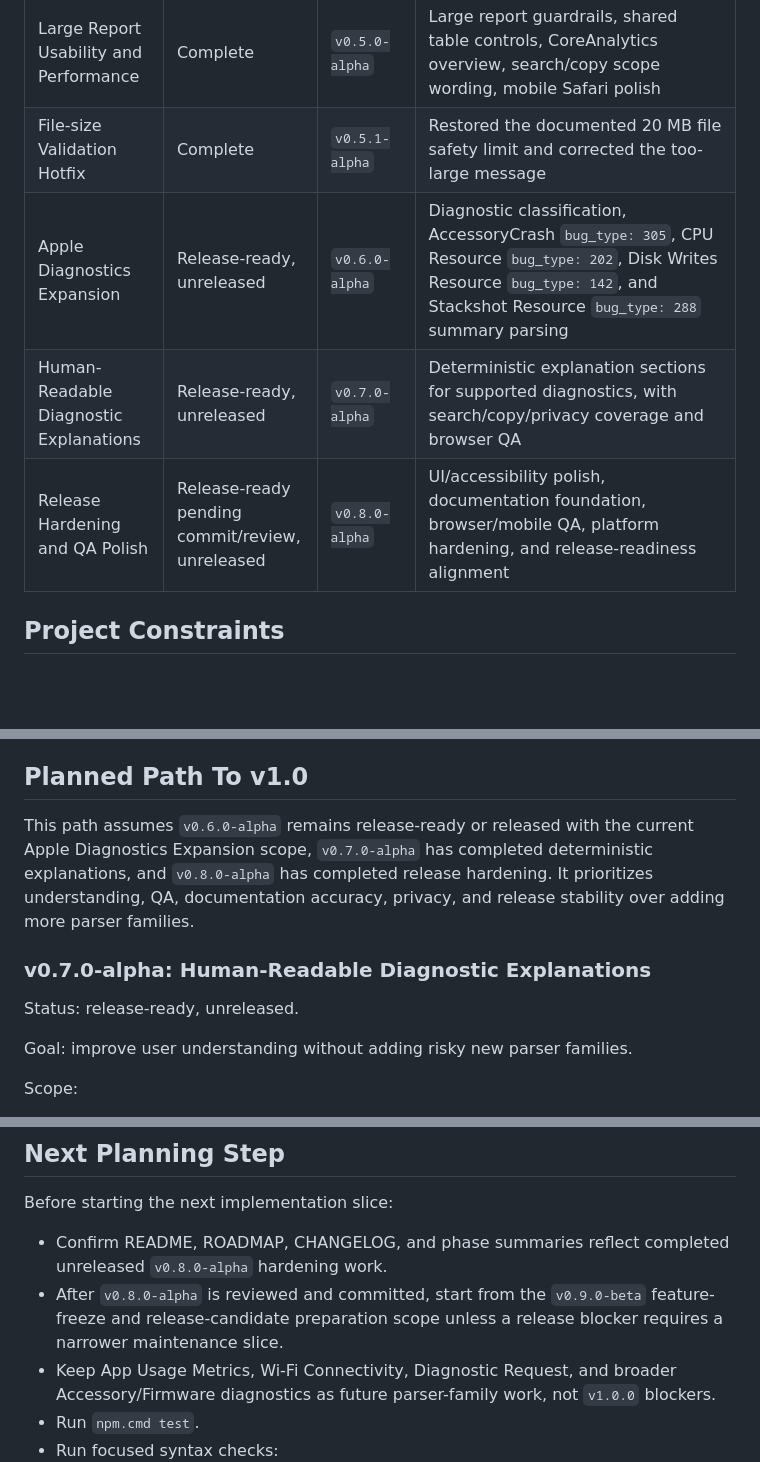
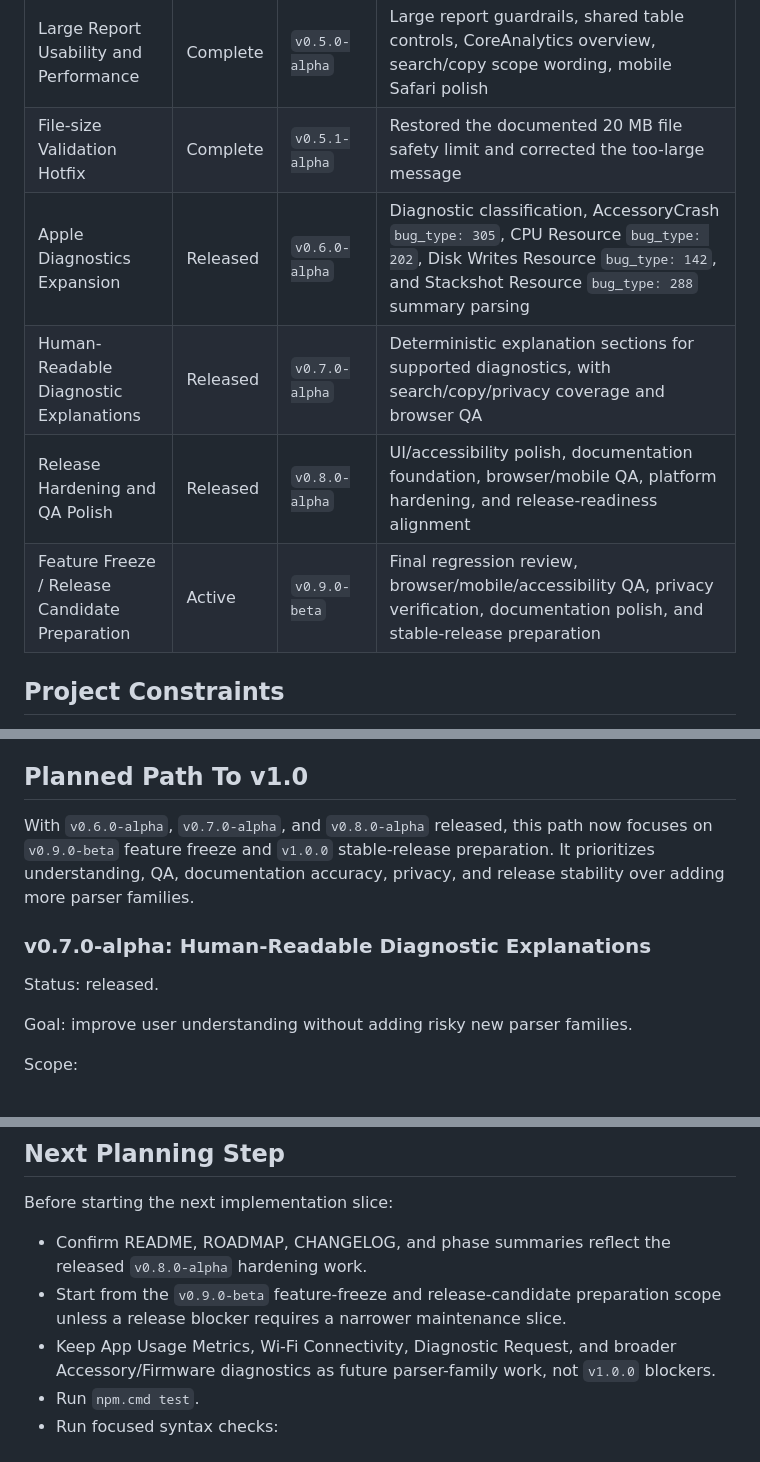
Before and after one commit to Panaikran/ios-analytics-file-parser, a Markdown page: ROADMAP.md, 3 parts joined by grey strips. Drawn GitHub-style; blank space fills up the shorter version.

```diff
--- a/ROADMAP.md
+++ b/ROADMAP.md
@@ -16,9 +16,10 @@ The project is a static, local-first browser app for inspecting iOS analytics an
 | PWA Update Hotfix | Complete | `v0.4.1-alpha` | Service worker update activation fix using `event.waitUntil(self.skipWaiting())` |
 | Large Report Usability and Performance | Complete | `v0.5.0-alpha` | Large report guardrails, shared table controls, CoreAnalytics overview, search/copy scope wording, mobile Safari polish |
 | File-size Validation Hotfix | Complete | `v0.5.1-alpha` | Restored the documented 20 MB file safety limit and corrected the too-large message |
-| Apple Diagnostics Expansion | Release-ready, unreleased | `v0.6.0-alpha` | Diagnostic classification, AccessoryCrash `bug_type: 305`, CPU Resource `bug_type: 202`, Disk Writes Resource `bug_type: 142`, and Stackshot Resource `bug_type: 288` summary parsing |
-| Human-Readable Diagnostic Explanations | Release-ready, unreleased | `v0.7.0-alpha` | Deterministic explanation sections for supported diagnostics, with search/copy/privacy coverage and browser QA |
-| Release Hardening and QA Polish | Release-ready pending commit/review, unreleased | `v0.8.0-alpha` | UI/accessibility polish, documentation foundation, browser/mobile QA, platform hardening, and release-readiness alignment |
+| Apple Diagnostics Expansion | Released | `v0.6.0-alpha` | Diagnostic classification, AccessoryCrash `bug_type: 305`, CPU Resource `bug_type: 202`, Disk Writes Resource `bug_type: 142`, and Stackshot Resource `bug_type: 288` summary parsing |
+| Human-Readable Diagnostic Explanations | Released | `v0.7.0-alpha` | Deterministic explanation sections for supported diagnostics, with search/copy/privacy coverage and browser QA |
+| Release Hardening and QA Polish | Released | `v0.8.0-alpha` | UI/accessibility polish, documentation foundation, browser/mobile QA, platform hardening, and release-readiness alignment |
+| Feature Freeze / Release Candidate Preparation | Active | `v0.9.0-beta` | Final regression review, browser/mobile/accessibility QA, privacy verification, documentation polish, and stable-release preparation |
 
 ## Project Constraints
 
@@ -323,11 +324,11 @@ Still out of scope for `v0.7.0-alpha`:
 
 ## Planned Path To v1.0
 
-This path assumes `v0.6.0-alpha` remains release-ready or released with the current Apple Diagnostics Expansion scope, `v0.7.0-alpha` has completed deterministic explanations, and `v0.8.0-alpha` has completed release hardening. It prioritizes understanding, QA, documentation accuracy, privacy, and release stability over adding more parser families.
+With `v0.6.0-alpha`, `v0.7.0-alpha`, and `v0.8.0-alpha` released, this path now focuses on `v0.9.0-beta` feature freeze and `v1.0.0` stable-release preparation. It prioritizes understanding, QA, documentation accuracy, privacy, and release stability over adding more parser families.
 
 ### v0.7.0-alpha: Human-Readable Diagnostic Explanations
 
-Status: release-ready, unreleased.
+Status: released.
 
 Goal: improve user understanding without adding risky new parser families.
 
@@ -493,8 +494,8 @@ These ideas are intentionally out of scope for the current v1.0 stabilization pa
 
 Before starting the next implementation slice:
 
-- Confirm README, ROADMAP, CHANGELOG, and phase summaries reflect completed unreleased `v0.8.0-alpha` hardening work.
-- After `v0.8.0-alpha` is reviewed and committed, start from the `v0.9.0-beta` feature-freeze and release-candidate preparation scope unless a release blocker requires a narrower maintenance slice.
+- Confirm README, ROADMAP, CHANGELOG, and phase summaries reflect the released `v0.8.0-alpha` hardening work.
+- Start from the `v0.9.0-beta` feature-freeze and release-candidate preparation scope unless a release blocker requires a narrower maintenance slice.
 - Keep App Usage Metrics, Wi-Fi Connectivity, Diagnostic Request, and broader Accessory/Firmware diagnostics as future parser-family work, not `v1.0.0` blockers.
 - Run `npm.cmd test`.
 - Run focused syntax checks:
```
Also changed, not shown: other parts of ROADMAP.md (+3 -3 lines), CHANGELOG.md (+5 -5 lines), PHASE_8_SUMMARY.md (+14 -12 lines).
